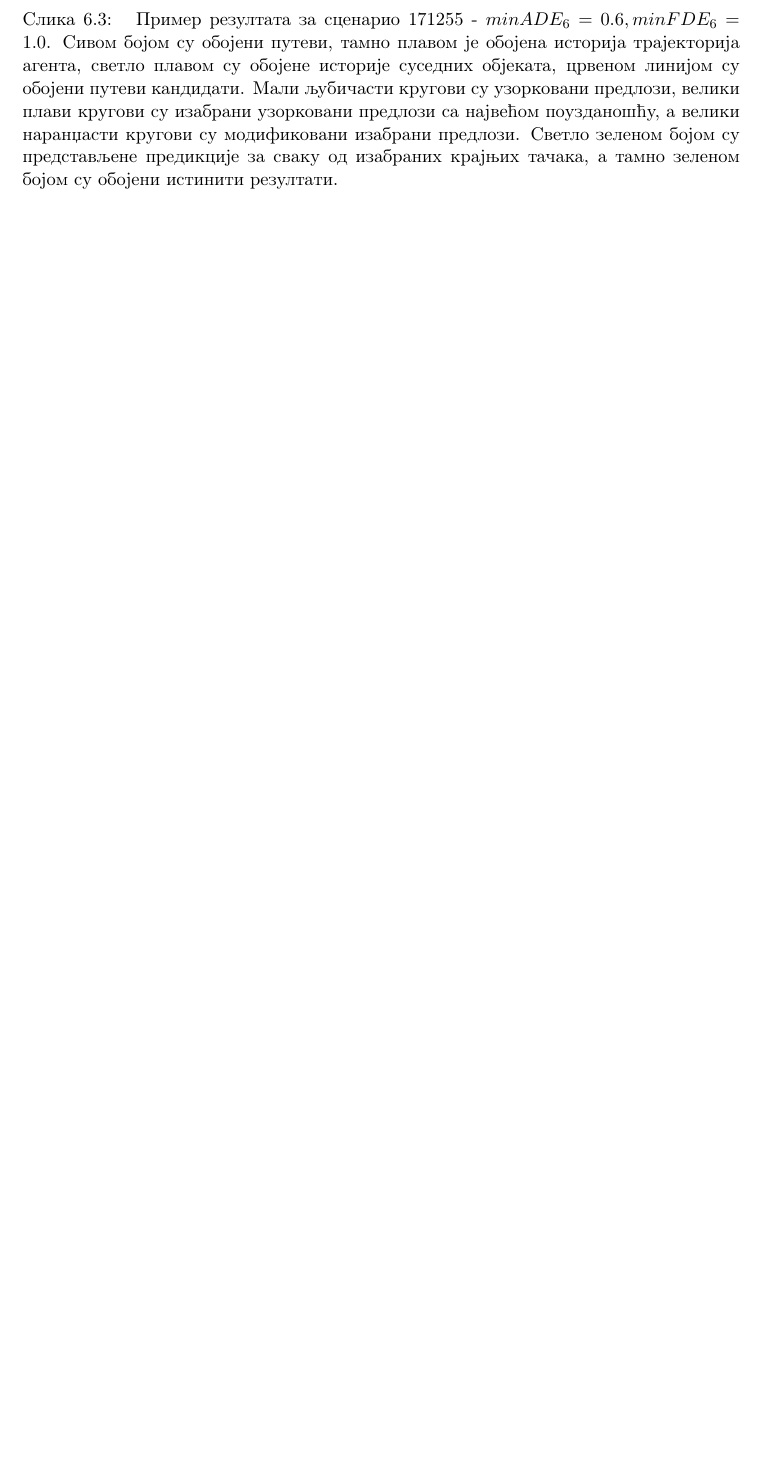
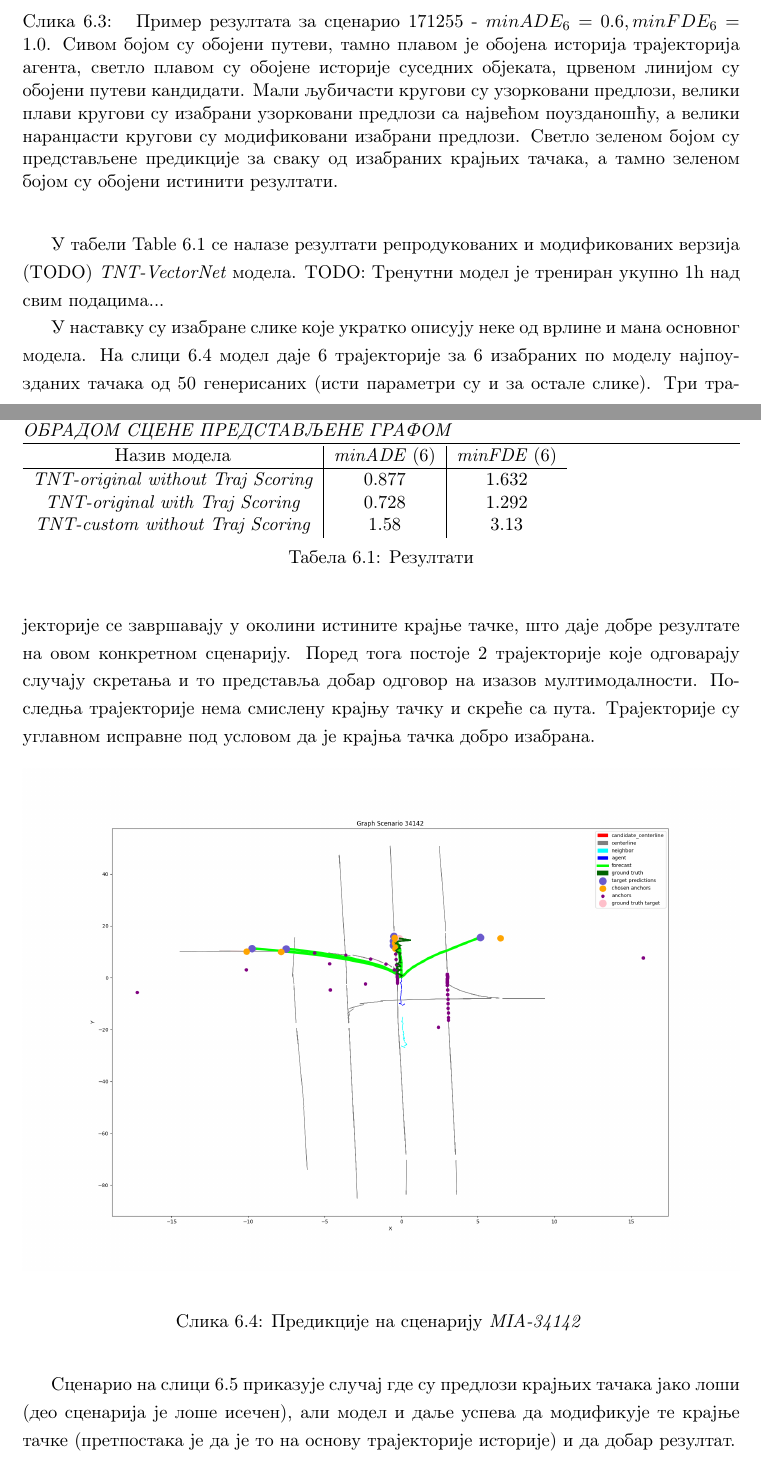
Before and after one commit to Robotmurlock/TNT-VectorNet-and-HOME-Trajectory-Forecasting, a LaTeX thesis (thesis/matfmaster-primer.tex): part of page 30 of 35 before the commit and two parts of pages 30 and 31 of 38 after it, the two joined at a grey line, cut so that both start at the same text, the shorter picture padded with empty space. Compiled offline with pdfLaTeX.

Commit message:
Add (text): Add initial experiment results

```diff
--- a/thesis/matfmaster-primer.tex
+++ b/thesis/matfmaster-primer.tex
@@ -793,4 +795,31 @@ $D(T_{traj}, \hat{T}_{raj}) := max(||T^{k}_{traj} - \hat{T}^{k}_{traj}||^{2}_{2}
   }
 \end{figure}
 
-На слици \ref{tnt-scenario-171255} је приказан пример примене \textit{TNT-VectorNet} архитектуре.
+У табели \tref{vectornet-results} се налазе резултати репродукованих и модификованих верзија (TODO) \textit{TNT-VectorNet} модела. TODO: Тренутни модел је трениран укупно 1h над свим подацима...
+
+\begin{table}
+  \begin{tabular}{c|c|c}
+    Назив модела & \textit{minADE} (6) & \textit{minFDE} (6) \\
+    \hline
+    \textit{TNT-original without Traj Scoring} & 0.877 & 1.632 \\
+    \textit{TNT-original with Traj Scoring} & 0.728 & 1.292 \\
+    \textit{TNT-custom without Traj Scoring}  & 1.58 & 3.13
+  \end{tabular}
+  \caption{Резултати}
+  \label{vectornet-results}
+\end{table}
+
+У наставку су изабране слике које укратко описују неке од врлине и мана основног модела. На слици \ref{tnt-MIA-34142} модел даје
+6 трајекторије за 6 изабраних по моделу најпоузданих тачака од 50 генерисаних (исти параметри су и за остале слике). Три трајекторије
+се завршавају у околини истините крајње тачке, што даје добре резултате на овом конкретном сценарију. Поред тога постоје
+2 трајекторије које одговарају случају скретања и то представља добар одговор на изазов мултимодалности. Последња трајекторије
+нема смислену крајњу тачку и скреће са пута. Трајекторије су углавном исправне под условом да је крајња тачка добро изабрана.
+
+\begin{figure}[H]
+  \centering
+  \includegraphics[width=1.0\textwidth]{images/MIA_34142.png}
+  \caption{Предикције на сценарију \textit{MIA-34142} \label{tnt-MIA-34142}}
+\end{figure}
+
+Сценарио на слици \ref{tnt-MIA-92250} приказује случај где су предлози крајњих тачака јако лоши (део сценарија је лоше исечен), али
+модел и даље успева да модификује те крајње тачке (претпостака је да је то на основу трајекторије историје) и да добар резултат.
@@ -796,0 +831 @@ $D(T_{traj}, \hat{T}_{raj}) := max(||T^{k}_{traj} - \hat{T}^{k}_{traj}||^{2}_{2}
+\end{figure}
```
Also changed, not shown: thesis/images/MIA_189984.png (added), thesis/images/MIA_210790.png (added), thesis/images/MIA_34142.png (added), thesis/images/MIA_92250.png (added), thesis/matfmaster-primer.pdf, thesis/matfmaster-primer.tex (18 more changed lines).
